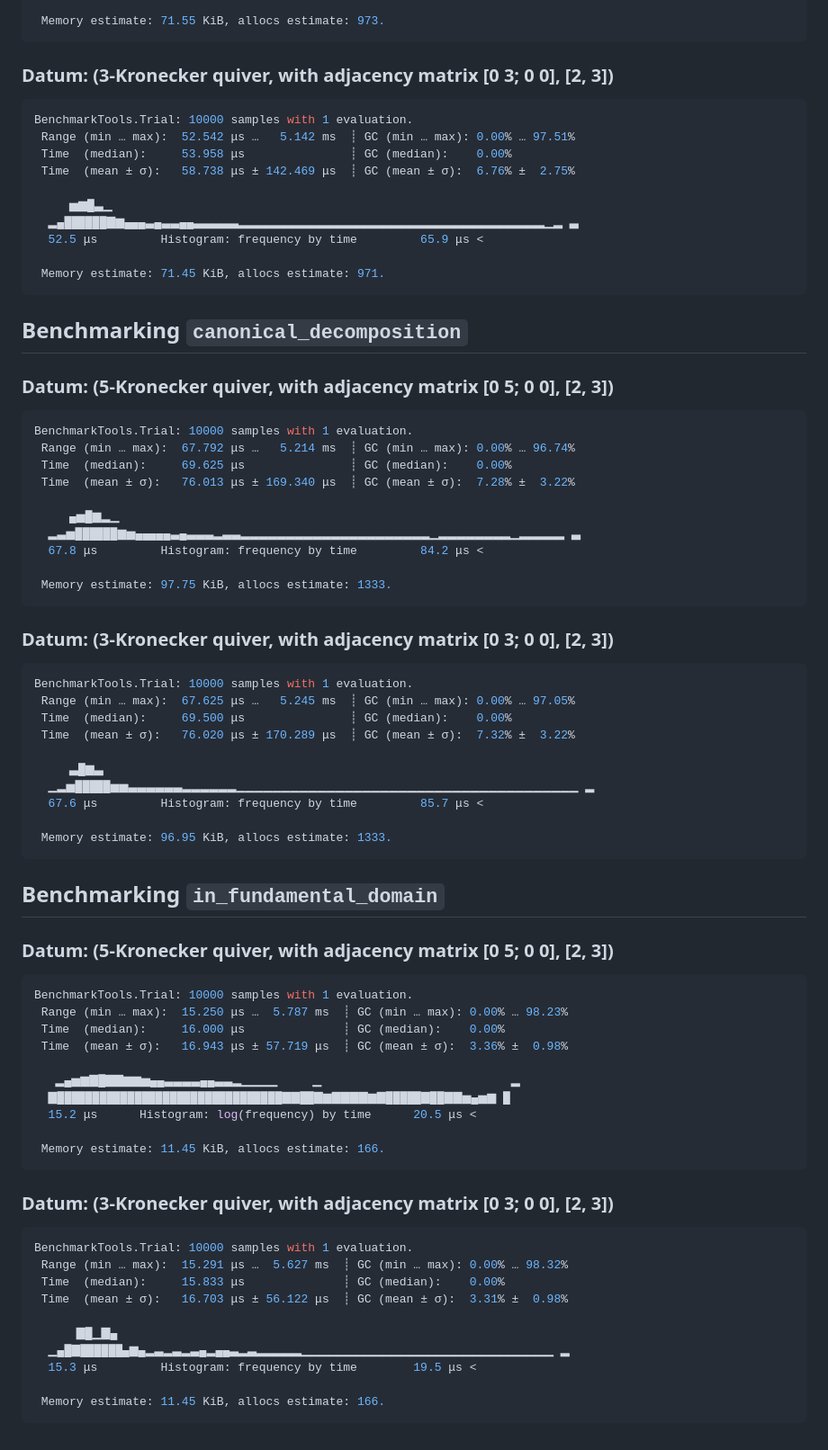
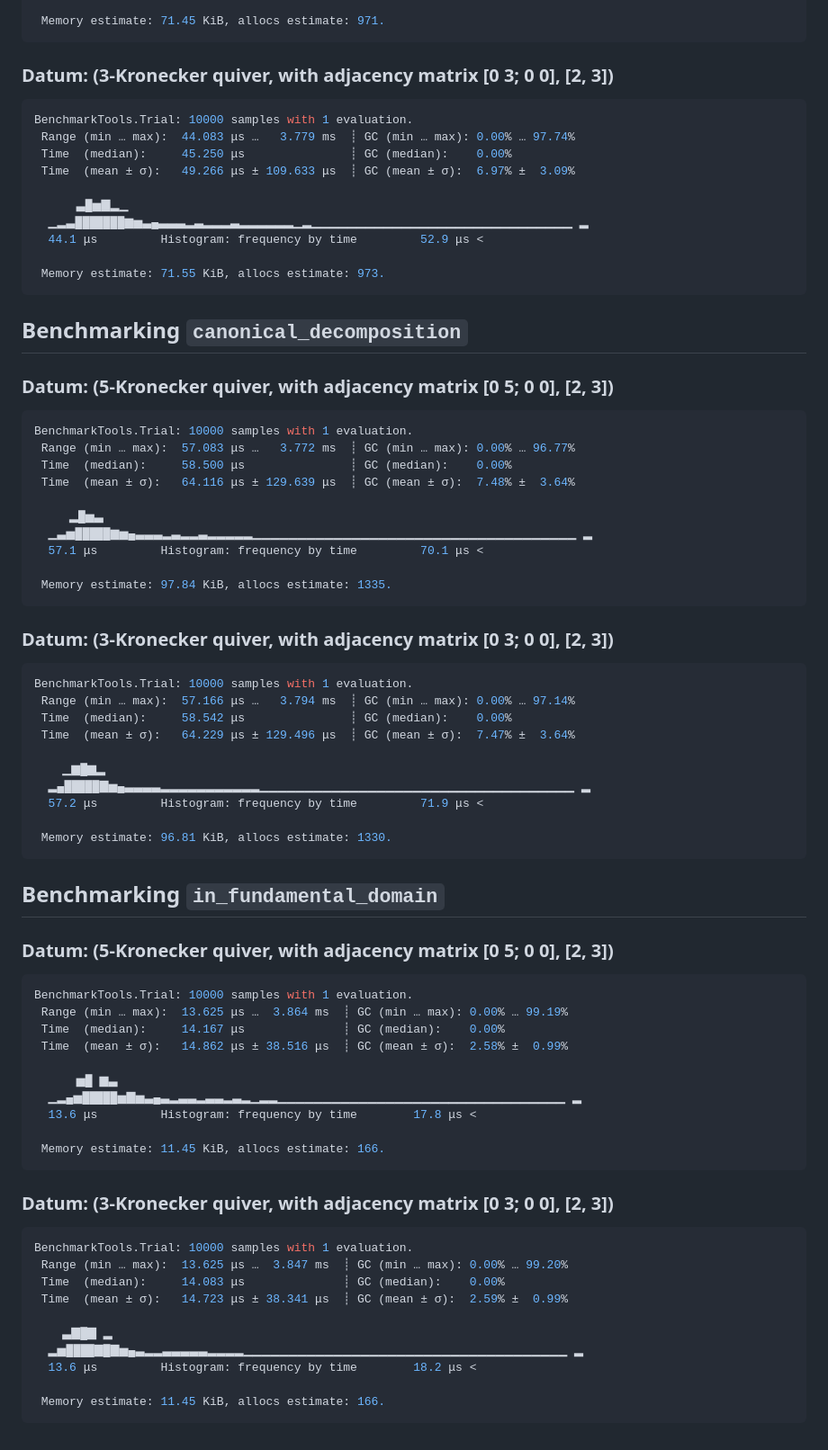
Before and after one commit to QuiverTools/QuiverTools.jl, a Markdown page: docs/src/benchmarks.md, the part around one of its changes. Shown at 90% size. GitHub-like rendering.

````diff
--- a/docs/src/benchmarks.md
+++ b/docs/src/benchmarks.md
@@ -195,19 +195,19 @@ BenchmarkTools.Trial: 10000 samples with 1 evaluation.
 
- Memory estimate: 71.55 KiB, allocs estimate: 973.
+ Memory estimate: 71.45 KiB, allocs estimate: 971.
 ```
 ### Datum: (3-Kronecker quiver, with adjacency matrix [0 3; 0 0], [2, 3])
 
 ```julia
 BenchmarkTools.Trial: 10000 samples with 1 evaluation.
- Range (min … max):  52.542 μs …   5.142 ms  ┊ GC (min … max): 0.00% … 97.51%
- Time  (median):     53.958 μs               ┊ GC (median):    0.00%
- Time  (mean ± σ):   58.738 μs ± 142.469 μs  ┊ GC (mean ± σ):  6.76% ±  2.75%
+ Range (min … max):  44.083 μs …   3.779 ms  ┊ GC (min … max): 0.00% … 97.74%
+ Time  (median):     45.250 μs               ┊ GC (median):    0.00%
+ Time  (mean ± σ):   49.266 μs ± 109.633 μs  ┊ GC (mean ± σ):  6.97% ±  3.09%
 
-     ▅▆█▃▁
-  ▂▄██████▇▆▄▄▄▃▄▃▃▄▄▃▃▃▃▃▂▂▂▂▂▂▂▂▂▂▂▂▂▂▂▂▂▂▂▂▂▂▂▂▂▂▂▂▂▂▂▂▂▂▁▂ ▃
-  52.5 μs         Histogram: frequency by time         65.9 μs <
+      ▃█▅▇▂▁
+  ▁▂▃███████▆▅▃▄▃▃▃▂▃▂▂▂▃▂▂▂▂▂▂▁▂▁▁▁▁▁▁▁▁▁▁▁▁▁▁▁▁▁▁▁▁▁▁▁▁▁▁▁▁▁ ▂
+  44.1 μs         Histogram: frequency by time         52.9 μs <
 
- Memory estimate: 71.45 KiB, allocs estimate: 971.
+ Memory estimate: 71.55 KiB, allocs estimate: 973.
 ```
 ## Benchmarking `canonical_decomposition`
 
@@ -215,29 +215,29 @@ BenchmarkTools.Trial: 10000 samples with 1 evaluation.
 
 ```julia
 BenchmarkTools.Trial: 10000 samples with 1 evaluation.
- Range (min … max):  67.792 μs …   5.214 ms  ┊ GC (min … max): 0.00% … 96.74%
- Time  (median):     69.625 μs               ┊ GC (median):    0.00%
- Time  (mean ± σ):   76.013 μs ± 169.340 μs  ┊ GC (mean ± σ):  7.28% ±  3.22%
+ Range (min … max):  57.083 μs …   3.772 ms  ┊ GC (min … max): 0.00% … 96.77%
+ Time  (median):     58.500 μs               ┊ GC (median):    0.00%
+ Time  (mean ± σ):   64.116 μs ± 129.639 μs  ┊ GC (mean ± σ):  7.48% ±  3.64%
 
-     ▄▅█▆▂▁
-  ▂▃▅██████▆▅▄▄▄▄▄▃▄▃▃▃▂▃▃▂▂▂▂▂▂▂▂▂▂▂▂▂▂▂▂▂▂▂▂▂▁▂▂▂▂▂▂▂▂▁▂▂▂▂▂ ▃
-  67.8 μs         Histogram: frequency by time         84.2 μs <
+     ▂█▅▃
+  ▁▃▅█████▆▅▄▃▃▃▂▃▂▂▃▂▂▂▂▂▁▁▁▁▁▁▁▁▁▁▁▁▁▁▁▁▁▁▁▁▁▁▁▁▁▁▁▁▁▁▁▁▁▁▁▁ ▂
+  57.1 μs         Histogram: frequency by time         70.1 μs <
 
- Memory estimate: 97.75 KiB, allocs estimate: 1333.
+ Memory estimate: 97.84 KiB, allocs estimate: 1335.
 ```
 ### Datum: (3-Kronecker quiver, with adjacency matrix [0 3; 0 0], [2, 3])
 
 ```julia
 BenchmarkTools.Trial: 10000 samples with 1 evaluation.
- Range (min … max):  67.625 μs …   5.245 ms  ┊ GC (min … max): 0.00% … 97.05%
- Time  (median):     69.500 μs               ┊ GC (median):    0.00%
- Time  (mean ± σ):   76.020 μs ± 170.289 μs  ┊ GC (mean ± σ):  7.32% ±  3.22%
+ Range (min … max):  57.166 μs …   3.794 ms  ┊ GC (min … max): 0.00% … 97.14%
+ Time  (median):     58.542 μs               ┊ GC (median):    0.00%
+ Time  (mean ± σ):   64.229 μs ± 129.496 μs  ┊ GC (mean ± σ):  7.47% ±  3.64%
 
-     ▃█▆▃
-  ▁▂▅█████▅▅▃▃▃▃▃▃▂▂▂▂▂▂▁▁▁▁▁▁▁▁▁▁▁▁▁▁▁▁▁▁▁▁▁▁▁▁▁▁▁▁▁▁▁▁▁▁▁▁▁▁ ▂
-  67.6 μs         Histogram: frequency by time         85.7 μs <
+    ▁▆█▆▂
+  ▂▄█████▇▅▄▃▃▃▃▂▂▂▂▂▂▂▂▂▂▂▁▁▁▁▁▁▁▁▁▁▁▁▁▁▁▁▁▁▁▁▁▁▁▁▁▁▁▁▁▁▁▁▁▁▁ ▂
+  57.2 μs         Histogram: frequency by time         71.9 μs <
 
- Memory estimate: 96.95 KiB, allocs estimate: 1333.
+ Memory estimate: 96.81 KiB, allocs estimate: 1330.
 ```
 ## Benchmarking `in_fundamental_domain`
 
@@ -245,13 +245,13 @@ BenchmarkTools.Trial: 10000 samples with 1 evaluation.
 
 ```julia
 BenchmarkTools.Trial: 10000 samples with 1 evaluation.
- Range (min … max):  15.250 μs …  5.787 ms  ┊ GC (min … max): 0.00% … 98.23%
- Time  (median):     16.000 μs              ┊ GC (median):    0.00%
- Time  (mean ± σ):   16.943 μs ± 57.719 μs  ┊ GC (mean ± σ):  3.36% ±  0.98%
+ Range (min … max):  13.625 μs …  3.864 ms  ┊ GC (min … max): 0.00% … 99.19%
+ Time  (median):     14.167 μs              ┊ GC (median):    0.00%
+ Time  (mean ± σ):   14.862 μs ± 38.516 μs  ┊ GC (mean ± σ):  2.58% ±  0.99%
 
-   ▂▄▅▆▇█▇▇▆▆▅▄▄▃▃▃▃▄▄▃▃▂▁▁▁▁     ▁                           ▂
-  ▇████████████████████████████████▇▇██▇▆▇▇▇▇▆▇█████▇██▇▇▅▄▅▆ █
-  15.2 μs      Histogram: log(frequency) by time      20.5 μs <
+      ▅█ ▆▃
+  ▁▂▄▅█████▅▇▅▃▄▃▂▃▃▂▃▃▂▃▂▁▂▂▁▁▁▁▁▁▁▁▁▁▁▁▁▁▁▁▁▁▁▁▁▁▁▁▁▁▁▁▁▁▁▁ ▂
+  13.6 μs         Histogram: frequency by time        17.8 μs <
 
  Memory estimate: 11.45 KiB, allocs estimate: 166.
 ```
@@ -259,13 +259,13 @@ BenchmarkTools.Trial: 10000 samples with 1 evaluation.
 
 ```julia
 BenchmarkTools.Trial: 10000 samples with 1 evaluation.
- Range (min … max):  15.291 μs …  5.627 ms  ┊ GC (min … max): 0.00% … 98.32%
- Time  (median):     15.833 μs              ┊ GC (median):    0.00%
- Time  (mean ± σ):   16.703 μs ± 56.122 μs  ┊ GC (mean ± σ):  3.31% ±  0.98%
+ Range (min … max):  13.625 μs …  3.847 ms  ┊ GC (min … max): 0.00% … 99.20%
+ Time  (median):     14.083 μs              ┊ GC (median):    0.00%
+ Time  (mean ± σ):   14.723 μs ± 38.341 μs  ┊ GC (mean ± σ):  2.59% ±  0.99%
 
-      ▇█▁▇▄
-  ▁▄█▇██████▄▆▄▂▃▂▃▂▃▄▂▄▄▃▂▃▂▂▂▂▂▁▁▁▁▁▁▁▁▁▁▁▁▁▁▁▁▁▁▁▁▁▁▁▁▁▁▁▁ ▂
-  15.3 μs         Histogram: frequency by time        19.5 μs <
+    ▃▇█▇ ▂
+  ▂▅████▇█▇▅▄▃▂▂▃▃▃▃▃▂▂▂▂▁▁▁▁▁▁▁▁▁▁▁▁▁▁▁▁▁▁▁▁▁▁▁▁▁▁▁▁▁▁▁▁▁▁▁▁ ▂
+  13.6 μs         Histogram: frequency by time        18.2 μs <
 
  Memory estimate: 11.45 KiB, allocs estimate: 166.
 ```
````
Also changed, not shown: other parts of docs/src/benchmarks.md (+83 -83 lines).
